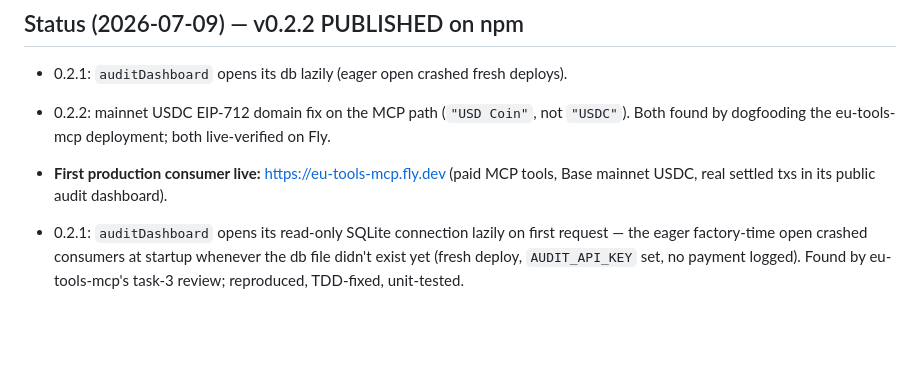
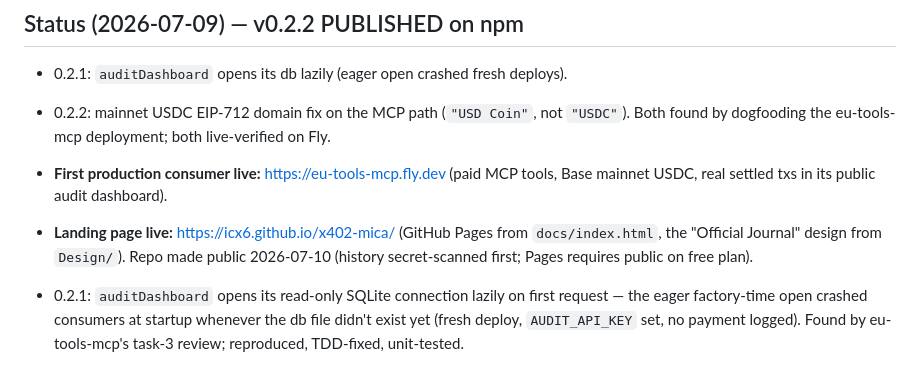
Before and after one commit to iCx6/x402-mica, a Markdown page: CLAUDE.md, the part around the change. Rendered like a GitHub page; blank space fills up the shorter version.

```diff
--- a/CLAUDE.md
+++ b/CLAUDE.md
@@ -17,6 +17,9 @@ itself is solved by x402; the `mica_compliant` flag and audit trail are the diff
   Both found by dogfooding the eu-tools-mcp deployment; both live-verified on Fly.
 - **First production consumer live:** https://eu-tools-mcp.fly.dev (paid MCP tools,
   Base mainnet USDC, real settled txs in its public audit dashboard).
+- **Landing page live:** https://icx6.github.io/x402-mica/ (GitHub Pages from
+  `docs/index.html`, the "Official Journal" design from `Design/`). Repo made
+  public 2026-07-10 (history secret-scanned first; Pages requires public on free plan).
 
 - 0.2.1: `auditDashboard` opens its read-only SQLite connection lazily on first
   request — the eager factory-time open crashed consumers at startup whenever the
```
Also changed, not shown: README.md (+2 -0 lines).
